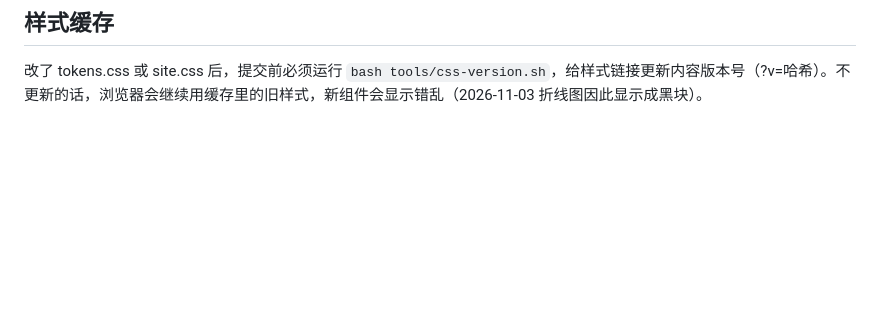
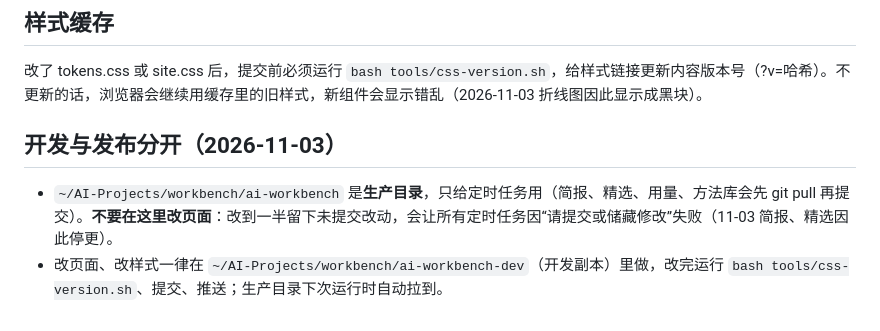
Before and after one commit to wzp42406-eng/ai-workbench, a Markdown page: CLAUDE.md, the part around the change. Rendered like a GitHub page; blank space fills up the shorter version.

Commit message:
说明：开发在 ai-workbench-dev，生产目录只给定时任务

```diff
--- a/CLAUDE.md
+++ b/CLAUDE.md
@@ -49,3 +49,7 @@ python3 -m unittest discover tools
 
 ## 样式缓存
 改了 tokens.css 或 site.css 后，提交前必须运行 `bash tools/css-version.sh`，给样式链接更新内容版本号（?v=哈希）。不更新的话，浏览器会继续用缓存里的旧样式，新组件会显示错乱（2026-11-03 折线图因此显示成黑块）。
+
+## 开发与发布分开（2026-11-03）
+- `~/AI-Projects/workbench/ai-workbench` 是**生产目录**，只给定时任务用（简报、精选、用量、方法库会先 git pull 再提交）。**不要在这里改页面**：改到一半留下未提交改动，会让所有定时任务因“请提交或储藏修改”失败（11-03 简报、精选因此停更）。
+- 改页面、改样式一律在 `~/AI-Projects/workbench/ai-workbench-dev`（开发副本）里做，改完运行 `bash tools/css-version.sh`、提交、推送；生产目录下次运行时自动拉到。
```
